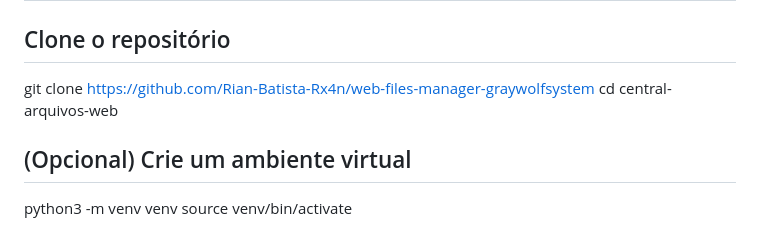
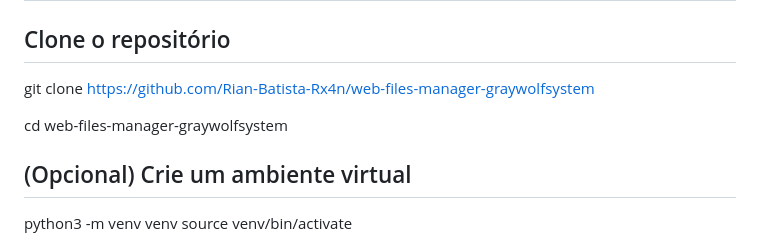
Before and after one commit to Rian-Batista-Rx4n/GWS, a Markdown page: README.md, the part around the change. Rendered like a GitHub page.

Commit message:
Update README.md
v1.2.2 README.me

```diff
--- a/README.md
+++ b/README.md
@@ -78,7 +78,8 @@ Funcionalidades pendentes:
 
 ## Clone o repositório
 git clone https://github.com/Rian-Batista-Rx4n/web-files-manager-graywolfsystem
-cd central-arquivos-web
+
+cd web-files-manager-graywolfsystem
 
 ## (Opcional) Crie um ambiente virtual
 python3 -m venv venv
```
